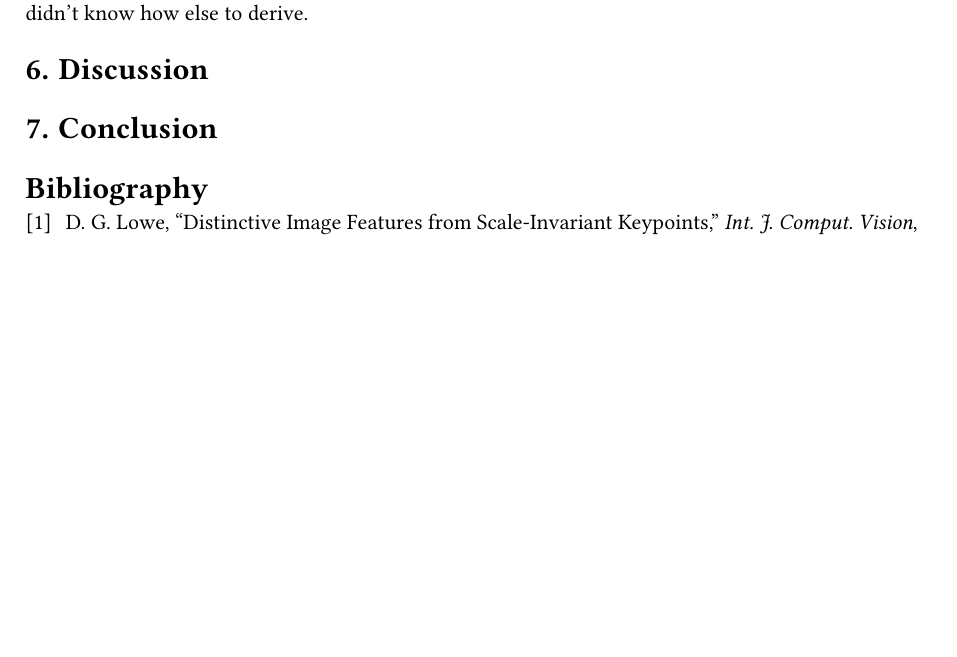
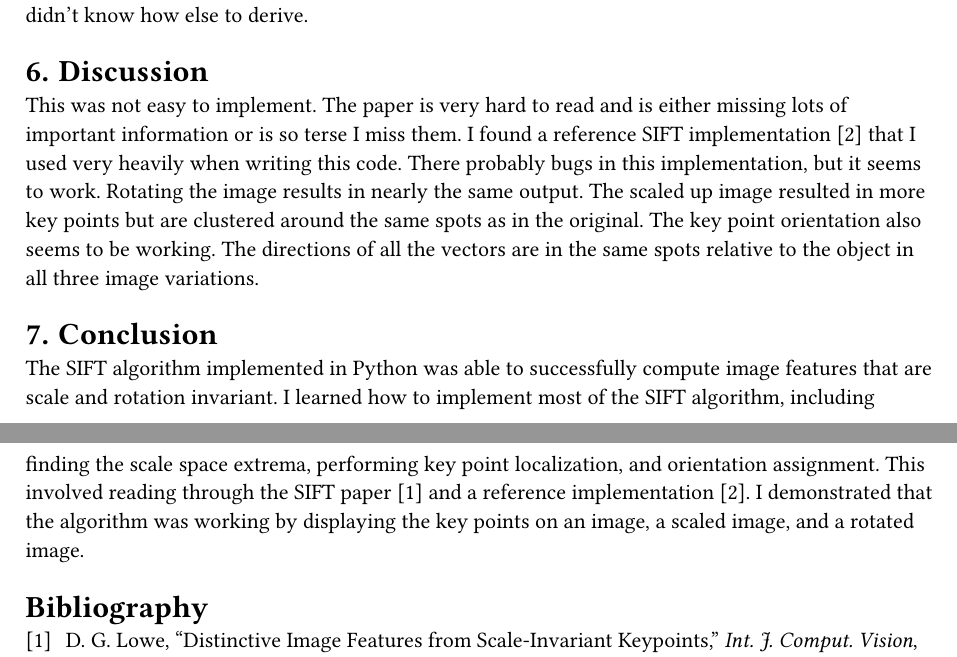
Before and after one commit to natefusion/python-sift, a Typst document (assignment 4.typ): part of page 7 of 7 before the commit and two parts of pages 7 and 8 of 8 after it, the two joined at a grey line, cut so that both start at the same text, the shorter picture padded with empty space. Compiled offline with Typst 0.15.

Commit message:
almost done

```diff
--- a/assignment 4.typ
+++ b/assignment 4.typ
@@ -125,7 +127,9 @@ Some of the key points have the same position but have different directions. Com
 The code is found in `sift.py`. I left some comments. Some are quotes from @sift. Others reference a particular line from a reference SIFT implementation @sift_impl usually when I copied some constant that I didn't know how else to derive.
 
 = Discussion
+This was not easy to implement. The paper is very hard to read and is either missing lots of important information or is so terse I miss them. I found a reference SIFT implementation @sift_impl that I used very heavily when writing this code. There probably bugs in this implementation, but it seems to work. Rotating the image results in nearly the same output. The scaled up image resulted in more key points but are clustered around the same spots as in the original. The key point orientation also seems to be working. The directions of all the vectors are in the same spots relative to the object in all three image variations.
 
 = Conclusion
+The SIFT algorithm implemented in Python was able to successfully compute image features that are scale and rotation invariant. I learned how to implement most of the SIFT algorithm, including finding the scale space extrema, performing key point localization, and orientation assignment. This involved reading through the SIFT paper @sift and a reference implementation @sift_impl. I demonstrated that the algorithm was working by displaying the key points on an image, a scaled image, and a rotated image.
 
 #bibliography("refs.bib")
```
Also changed, not shown: assignment 4.typ (4 more changed lines).
